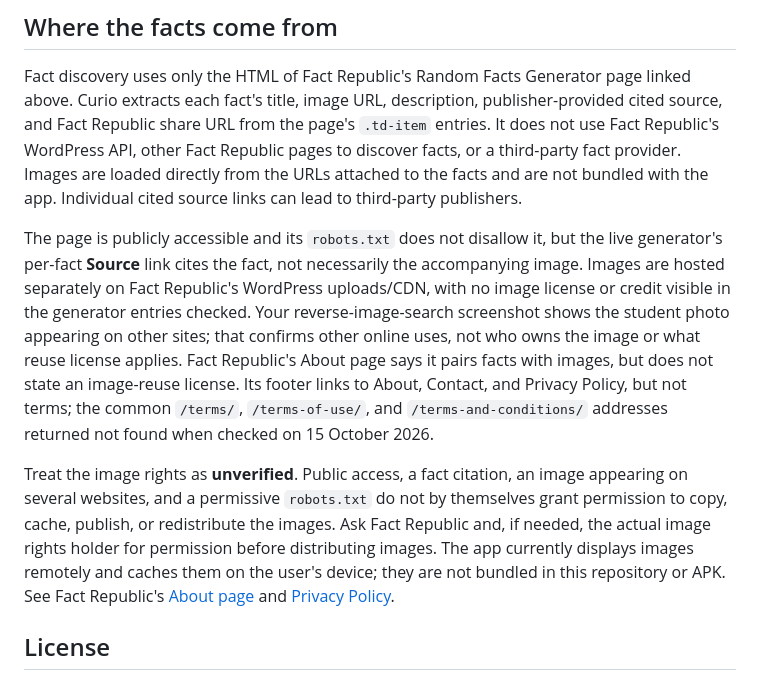
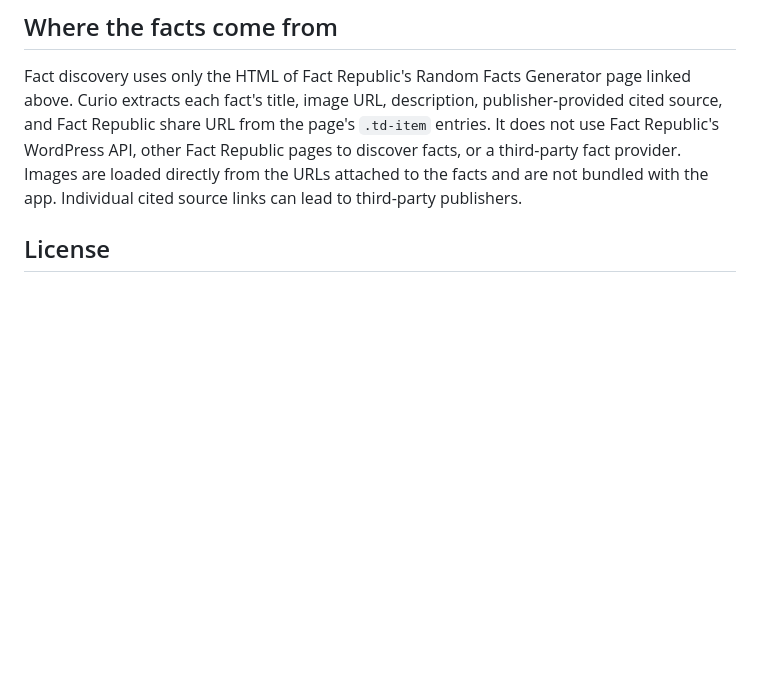
Before and after one commit to alienmorality21/curio, a Markdown page: README.md, the part around the change. GitHub-like rendering; blank space fills up the shorter version.

```diff
--- a/README.md
+++ b/README.md
@@ -61,27 +61,6 @@ publisher-provided cited source, and Fact Republic share URL from the page's
 Fact Republic pages to discover facts, or a third-party fact provider. Images
 are loaded directly from the URLs attached to the facts and are not bundled
 with the app. Individual cited source links can lead to third-party publishers.
-
-The page is publicly accessible and its `robots.txt` does not disallow it, but
-the live generator's per-fact **Source** link cites the fact, not necessarily
-the accompanying image. Images are hosted separately on Fact Republic's
-WordPress uploads/CDN, with no image license or credit visible in the
-generator entries checked. Your reverse-image-search screenshot shows the
-student photo appearing on other sites; that confirms other online uses, not
-who owns the image or what reuse license applies. Fact Republic's About page
-says it pairs facts with images, but does not state an image-reuse license.
-Its footer links to About, Contact, and Privacy Policy, but not terms; the
-common `/terms/`, `/terms-of-use/`, and `/terms-and-conditions/` addresses
-returned not found when checked on 15 October 2026.
-
-Treat the image rights as **unverified**. Public access, a fact citation, an
-image appearing on several websites, and a permissive `robots.txt` do not by
-themselves grant permission to copy, cache, publish, or redistribute the
-images. Ask Fact Republic and, if needed, the actual image rights holder for
-permission before distributing images. The app currently displays images
-remotely and caches them on the user's device; they are not bundled in this
-repository or APK. See Fact Republic's [About page](https://factrepublic.com/about-us/)
-and [Privacy Policy](https://factrepublic.com/privacy-policy/).
 
 ## License
 
```
